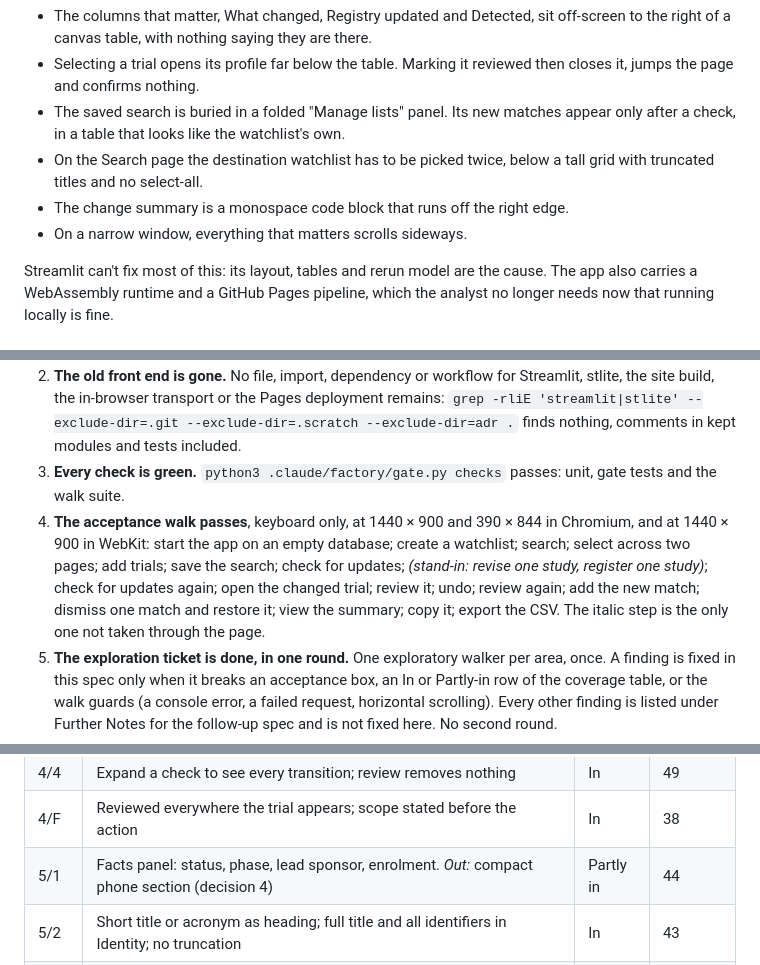
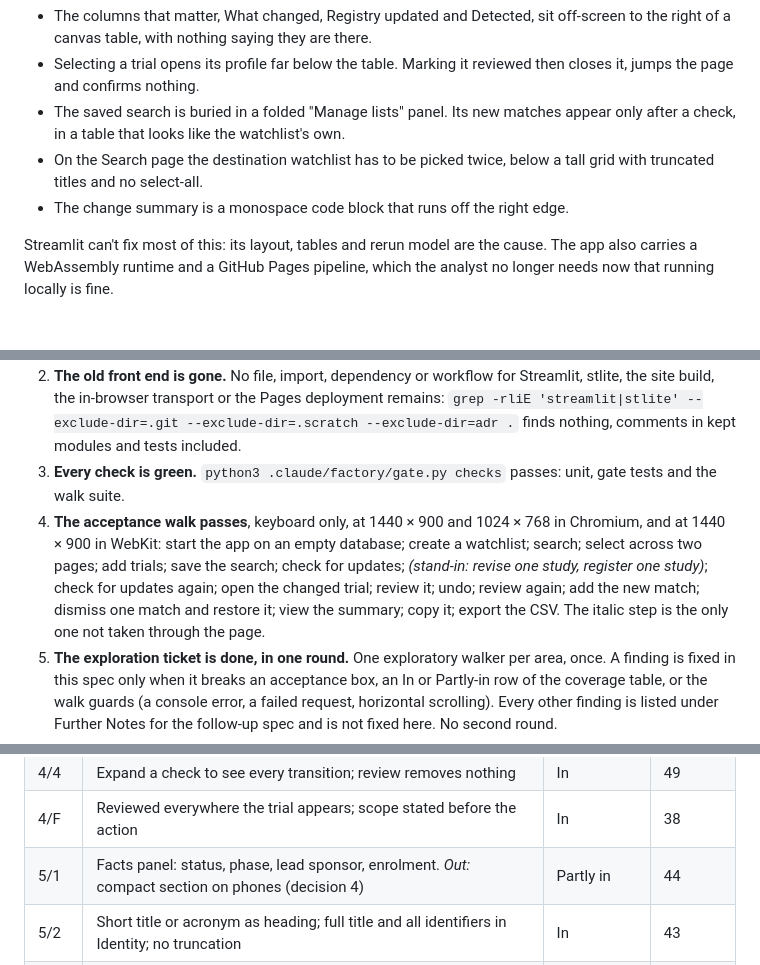
Before and after one commit to Zak-Downey/Clin_trials_lite, a Markdown page: .scratch/html-front-end/spec.md, 3 parts joined by grey strips. GitHub-like rendering.

```diff
--- a/.scratch/html-front-end/spec.md
+++ b/.scratch/html-front-end/spec.md
@@ -12,7 +12,6 @@ The Trial Change Monitor works, but its Streamlit front end gets in the analyst'
 - The saved search is buried in a folded "Manage lists" panel. Its new matches appear only after a check, in a table that looks like the watchlist's own.
 - On the Search page the destination watchlist has to be picked twice, below a tall grid with truncated titles and no select-all.
 - The change summary is a monospace code block that runs off the right edge.
-- On a narrow window, everything that matters scrolls sideways.
 
 Streamlit can't fix most of this: its layout, tables and rerun model are the cause. The app also carries a WebAssembly runtime and a GitHub Pages pipeline, which the analyst no longer needs now that running locally is fine.
 
@@ -250,7 +249,7 @@ The build is finished when all of the following hold, and not before. When they
 1. **Every in-scope design clause is covered and proven.** Every row of the coverage table below marked In or Partly in maps to at least one acceptance box in a ticket, at the level of each clause the row keeps, and every such box is ticked with a `walk:` or `test:` (evidence.md). A `needs-human` line may sit beside that proof for look or wording, but never replaces it. Each box cites the rows it proves as `(design 3/4)`, so coverage is a search: every In and Partly-in Ref appears in at least one ticked box under `.scratch/html-front-end/issues/`.
 2. **The old front end is gone.** No file, import, dependency or workflow for Streamlit, stlite, the site build, the in-browser transport or the Pages deployment remains: `grep -rliE 'streamlit|stlite' --exclude-dir=.git --exclude-dir=.scratch --exclude-dir=adr .` finds nothing, comments in kept modules and tests included.
 3. **Every check is green.** `python3 .claude/factory/gate.py checks` passes: unit, gate tests and the walk suite.
-4. **The acceptance walk passes**, keyboard only, at 1440 × 900 and 390 × 844 in Chromium, and at 1440 × 900 in WebKit: start the app on an empty database; create a watchlist; search; select across two pages; add trials; save the search; check for updates; *(stand-in: revise one study, register one study)*; check for updates again; open the changed trial; review it; undo; review again; add the new match; dismiss one match and restore it; view the summary; copy it; export the CSV. The italic step is the only one not taken through the page.
+4. **The acceptance walk passes**, keyboard only, at 1440 × 900 and 1024 × 768 in Chromium, and at 1440 × 900 in WebKit: start the app on an empty database; create a watchlist; search; select across two pages; add trials; save the search; check for updates; *(stand-in: revise one study, register one study)*; check for updates again; open the changed trial; review it; undo; review again; add the new match; dismiss one match and restore it; view the summary; copy it; export the CSV. The italic step is the only one not taken through the page.
 5. **The exploration ticket is done, in one round.** One exploratory walker per area, once. A finding is fixed in this spec only when it breaks an acceptance box, an In or Partly-in row of the coverage table, or the walk guards (a console error, a failed request, horizontal scrolling). Every other finding is listed under Further Notes for the follow-up spec and is not fixed here. No second round.
 6. **The user's hand-over ticket is done**: the user has started the app with the README's command, clicked through the acceptance journey in their own browser (Safari included), and ticked it.
 
@@ -283,7 +282,7 @@ Every numbered note (N/1–N/5) and footer note (N/F) on the 14 design pages. St
 | 4/3 | One timeline of field changes, monitoring events and review events; review times stored | In | 48 |
 | 4/4 | Expand a check to see every transition; review removes nothing | In | 49 |
 | 4/F | Reviewed everywhere the trial appears; scope stated before the action | In | 38 |
-| 5/1 | Facts panel: status, phase, lead sponsor, enrolment. *Out:* compact phone section (decision 4) | Partly in | 44 |
+| 5/1 | Facts panel: status, phase, lead sponsor, enrolment. *Out:* compact section on phones (decision 4) | Partly in | 44 |
 | 5/2 | Short title or acronym as heading; full title and all identifiers in Identity; no truncation | In | 43 |
 | 5/3 | Eight groups merged into five sections; long ones expand; unreviewed changes never hidden | In | 45, 47 |
 | 5/4 | Menu with watchlist membership and Remove from this list. *Out:* Check this trial (decision 3) | Partly in | 50, 51 |
```
Also changed, not shown: other parts of .scratch/html-front-end/spec.md (+11 -11 lines), .scratch/html-front-end/brief.md (+2 -2 lines), 1 other file.
